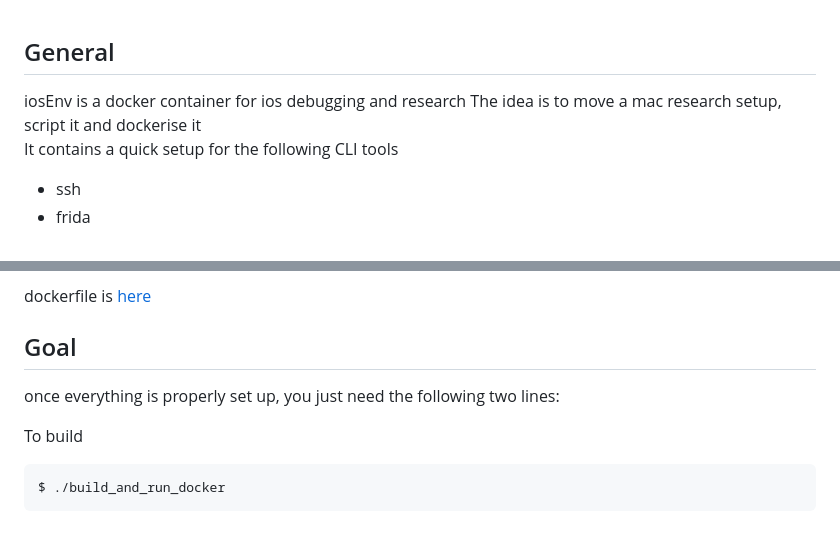
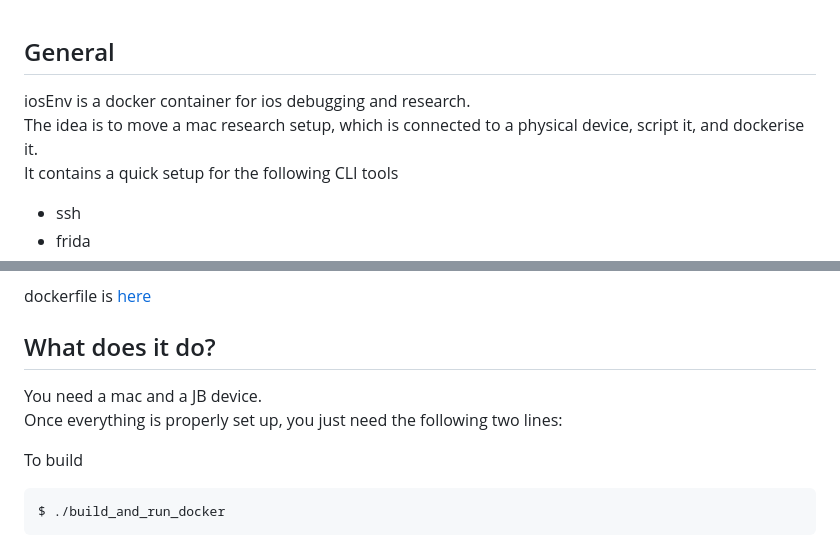
Before and after one commit to chensokolovsky/iosEnv, a Markdown page: README.md, 2 parts joined by grey strips. Rendered like a GitHub page.

````diff
--- a/README.md
+++ b/README.md
@@ -1,6 +1,6 @@
 ## General
-iosEnv is a docker container for ios debugging and research
-The idea is to move a mac research setup, script it and dockerise it
+iosEnv is a docker container for ios debugging and research.
+The idea is to move a mac research setup, which is connected to a physical device, script it, and dockerise it.
 It contains a quick setup for the following CLI tools
 - ssh
 - frida
@@ -13,8 +13,9 @@ It contains a quick setup for the following CLI tools
 dockerfile is [here](./docker/Dockerfile)
 
 
-## Goal
-once everything is properly set up, you just need the following two lines:
+## What does it do?
+You need a mac and a JB device.
+Once everything is properly set up, you just need the following two lines:
 
 To build
 ```
````
